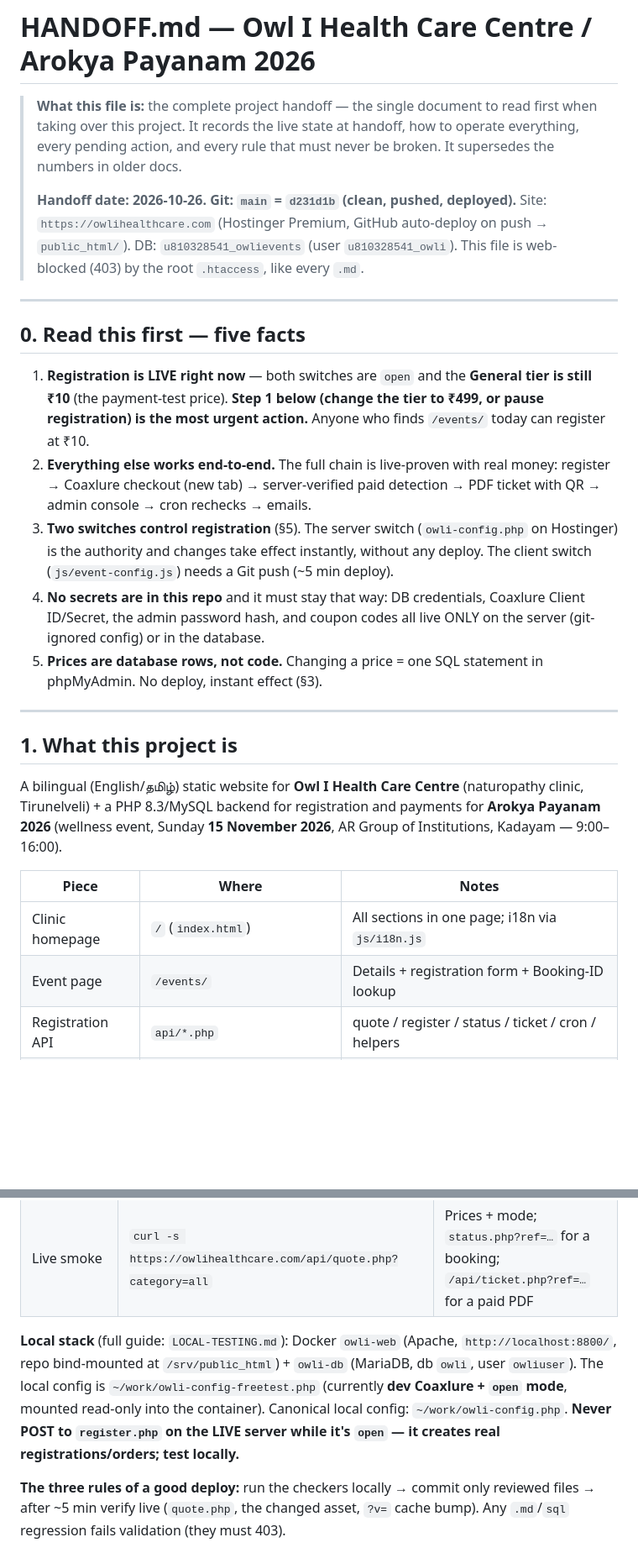
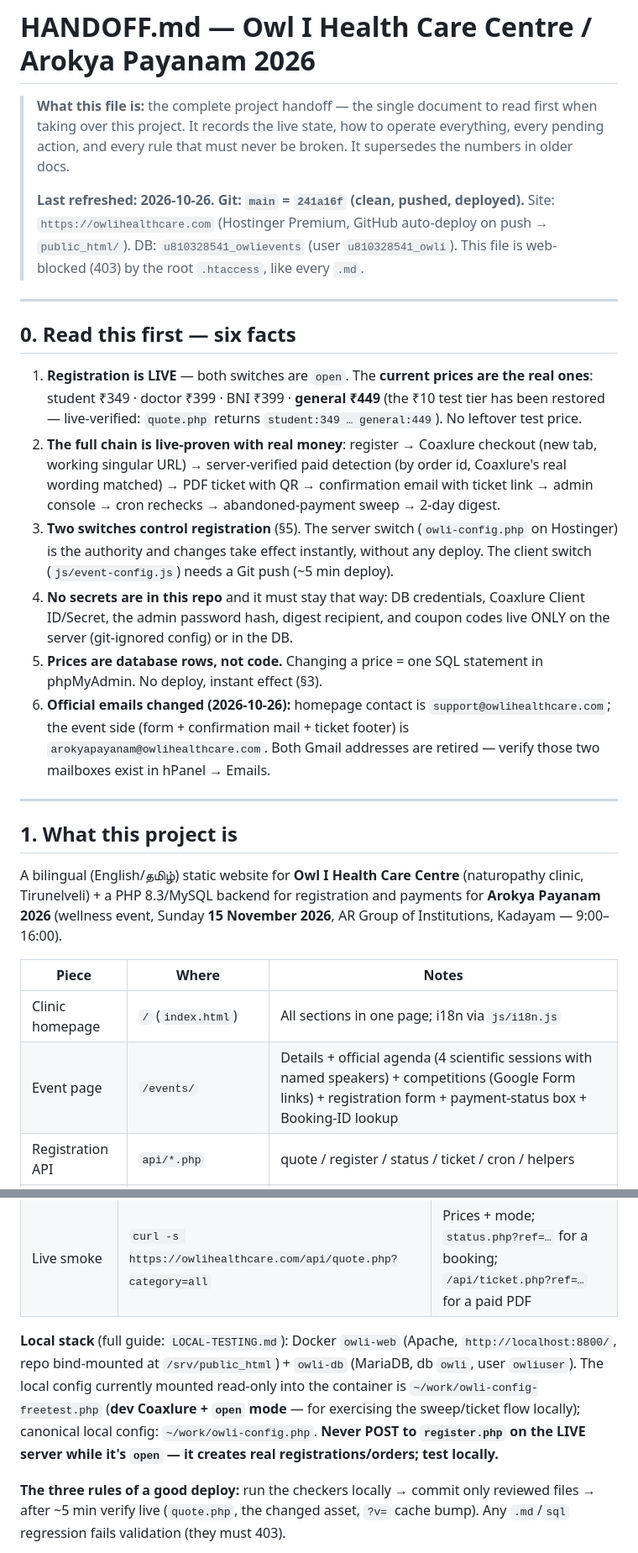
Before and after one commit to SulthanHaamith/owli-landing, a Markdown page: HANDOFF.md, 2 parts joined by grey strips. Shown at 84% size. Drawn GitHub-style; blank space fills up the shorter version.

```diff
--- a/HANDOFF.md
+++ b/HANDOFF.md
@@ -1,35 +1,41 @@
 # HANDOFF.md — Owl I Health Care Centre / Arokya Payanam 2026
 
 > **What this file is:** the complete project handoff — the single document to
-> read first when taking over this project. It records the live state at
-> handoff, how to operate everything, every pending action, and every rule
-> that must never be broken. It supersedes the numbers in older docs.
+> read first when taking over this project. It records the live state, how to
+> operate everything, every pending action, and every rule that must never be
+> broken. It supersedes the numbers in older docs.
 >
-> **Handoff date: 2026-10-26. Git: `main` = `d231d1b` (clean, pushed, deployed).**
+> **Last refreshed: 2026-10-26. Git: `main` = `241a16f` (clean, pushed, deployed).**
 > Site: `https://owlihealthcare.com` (Hostinger Premium, GitHub auto-deploy on
 > push → `public_html/`). DB: `u810328541_owlievents` (user `u810328541_owli`).
 > This file is web-blocked (403) by the root `.htaccess`, like every `.md`.
 
 ---
 
-## 0. Read this first — five facts
+## 0. Read this first — six facts
 
-1. **Registration is LIVE right now** — both switches are `open` and the
-   **General tier is still ₹10** (the payment-test price). **Step 1 below
-   (change the tier to ₹499, or pause registration) is the most urgent
-   action.** Anyone who finds `/events/` today can register at ₹10.
-2. **Everything else works end-to-end.** The full chain is live-proven with
-   real money: register → Coaxlure checkout (new tab) → server-verified paid
-   detection → PDF ticket with QR → admin console → cron rechecks → emails.
+1. **Registration is LIVE** — both switches are `open`. The **current prices
+   are the real ones**: student ₹349 · doctor ₹399 · BNI ₹399 ·
+   **general ₹449** (the ₹10 test tier has been restored — live-verified:
+   `quote.php` returns `student:349 … general:449`). No leftover test price.
+2. **The full chain is live-proven with real money**: register → Coaxlure
+   checkout (new tab, working singular URL) → server-verified paid detection
+   (by order id, Coaxlure's real wording matched) → PDF ticket with QR →
+   confirmation email with ticket link → admin console → cron rechecks →
+   abandoned-payment sweep → 2-day digest.
 3. **Two switches control registration** (§5). The server switch
    (`owli-config.php` on Hostinger) is the authority and changes take effect
    instantly, without any deploy. The client switch
    (`js/event-config.js`) needs a Git push (~5 min deploy).
 4. **No secrets are in this repo** and it must stay that way: DB credentials,
-   Coaxlure Client ID/Secret, the admin password hash, and coupon codes all
-   live ONLY on the server (git-ignored config) or in the database.
+   Coaxlure Client ID/Secret, the admin password hash, digest recipient, and
+   coupon codes live ONLY on the server (git-ignored config) or in the DB.
 5. **Prices are database rows, not code.** Changing a price = one SQL
    statement in phpMyAdmin. No deploy, instant effect (§3).
+6. **Official emails changed (2026-10-26):** homepage contact is
+   `support@owlihealthcare.com`; the event side (form + confirmation mail +
+   ticket footer) is `arokyapayanam@owlihealthcare.com`. Both Gmail addresses
+   are retired — verify those two mailboxes exist in hPanel → Emails.
 
 ---
 
@@ -43,7 +49,7 @@ and payments for **Arokya Payanam 2026** (wellness event, Sunday
 | Piece | Where | Notes |
 |---|---|---|
 | Clinic homepage | `/` (`index.html`) | All sections in one page; i18n via `js/i18n.js` |
-| Event page | `/events/` | Details + registration form + Booking-ID lookup |
+| Event page | `/events/` | Details + official agenda (4 scientific sessions with named speakers) + competitions (Google Form links) + registration form + payment-status box + Booking-ID lookup |
 | Registration API | `api/*.php` | quote / register / status / ticket / cron / helpers |
 | Admin console | `/admin/` | Password-protected staff tool (unlinked, noindex) |
 | Payments | Coaxlure (hosted checkout) | Server-only pricing; browser never sends an amount |
@@ -255,11 +260,12 @@ number exists — the attendee's mobile is what Coaxlure receives.
 
 **Local stack** (full guide: `LOCAL-TESTING.md`): Docker `owli-web` (Apache,
 `http://localhost:8800/`, repo bind-mounted at `/srv/public_html`) + `owli-db`
-(MariaDB, db `owli`, user `owliuser`). The local config is
-`~/work/owli-config-freetest.php` (currently **dev Coaxlure + `open` mode**,
-mounted read-only into the container). Canonical local config:
-`~/work/owli-config.php`. **Never POST to `register.php` on the LIVE server
-while it's `open` — it creates real registrations/orders; test locally.**
+(MariaDB, db `owli`, user `owliuser`). The local config currently mounted
+read-only into the container is `~/work/owli-config-freetest.php` (**dev
+Coaxlure + `open` mode** — for exercising the sweep/ticket flow locally);
+canonical local config: `~/work/owli-config.php`. **Never POST to
+`register.php` on the LIVE server while it's `open` — it creates real
+registrations/orders; test locally.**
 
 **The three rules of a good deploy:** run the checkers locally → commit only
 reviewed files → after ~5 min verify live (`quote.php`, the changed asset,
```
Also changed, not shown: other parts of HANDOFF.md (+98 -87 lines), CHANGE-LOG.md (+2 -0 lines), PROJECT-STATUS.md (+32 -21 lines).
